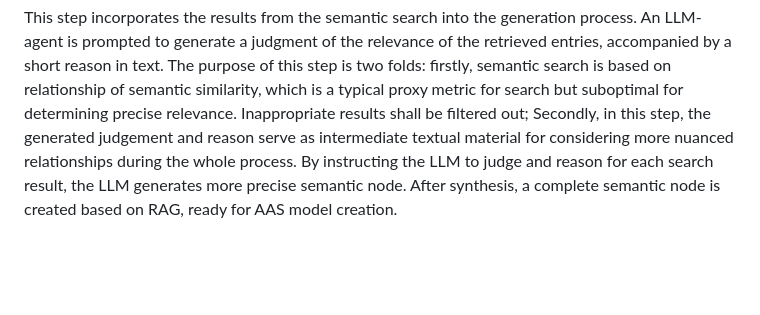
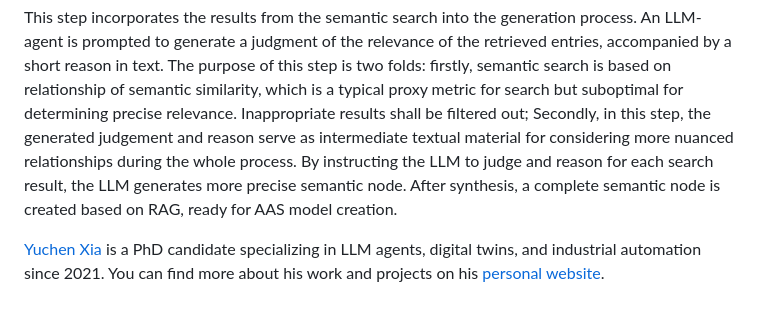
Before and after one commit to YuchenXia/AASbyLLM, a Markdown page: README.md, the part around one of its changes. GitHub-like rendering; blank space fills up the shorter version.

```diff
--- a/README.md
+++ b/README.md
@@ -81,3 +81,5 @@ where a vectorized embedding index, called “semantic fingerprint”, is create
 The prompt for extraction agent: [synthesis_agent_prompt](synthesis_agent_prompt.txt)
 
 This step incorporates the results from the semantic search into the generation process. An LLM-agent is prompted to generate a judgment of the relevance of the retrieved entries, accompanied by a short reason in text. The purpose of this step is two folds: firstly, semantic search is based on relationship of semantic similarity, which is a typical proxy metric for search but suboptimal for determining precise relevance. Inappropriate results shall be filtered out; Secondly, in this step, the generated judgement and reason serve as intermediate textual material for considering more nuanced relationships during the whole process. By instructing the LLM to judge and reason for each search result, the LLM generates more precise semantic node. After synthesis, a complete semantic node is created based on RAG, ready for AAS model creation.
+
+<a href="https://yuchenxia.github.io/" target="_blank">Yuchen Xia</a> is a PhD candidate specializing in LLM agents, digital twins, and industrial automation since 2021. You can find more about his work and projects on his <a href="https://yuchenxia.github.io/" target="_blank">personal website</a>.
```
Also changed, not shown: other parts of README.md (+1 -1 lines).
